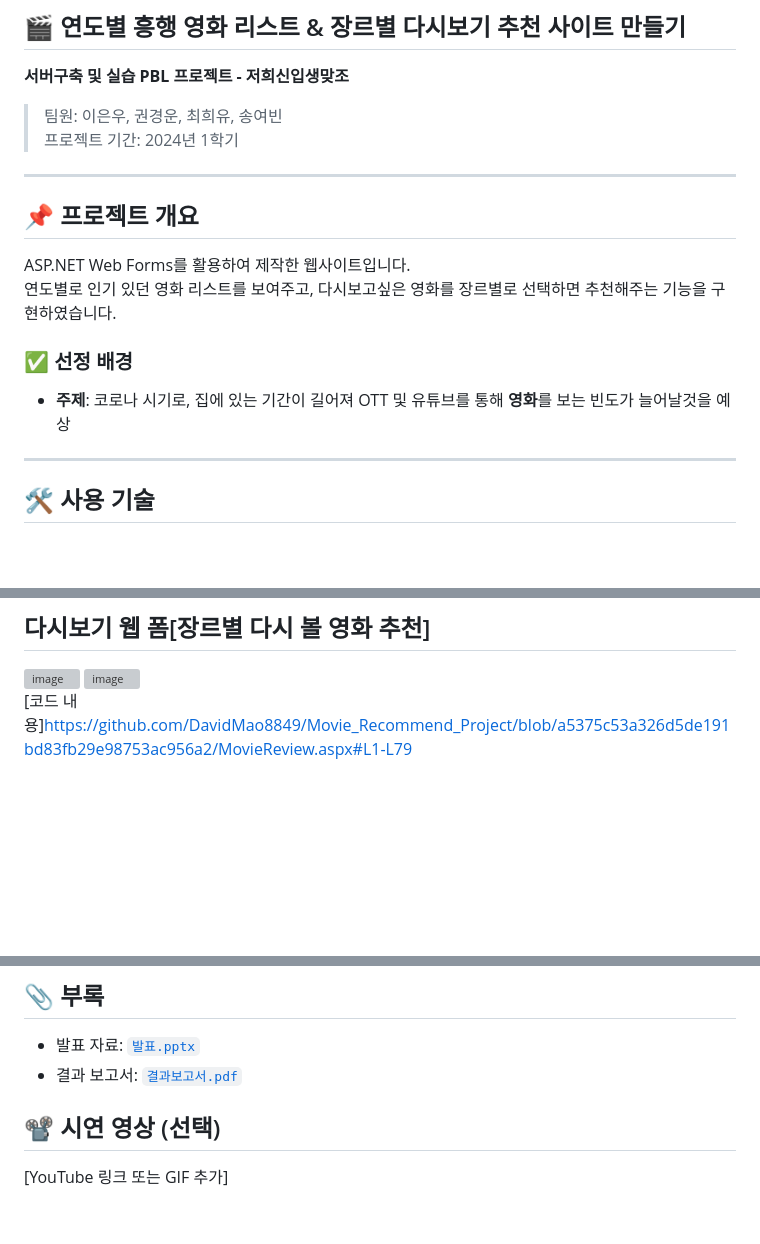
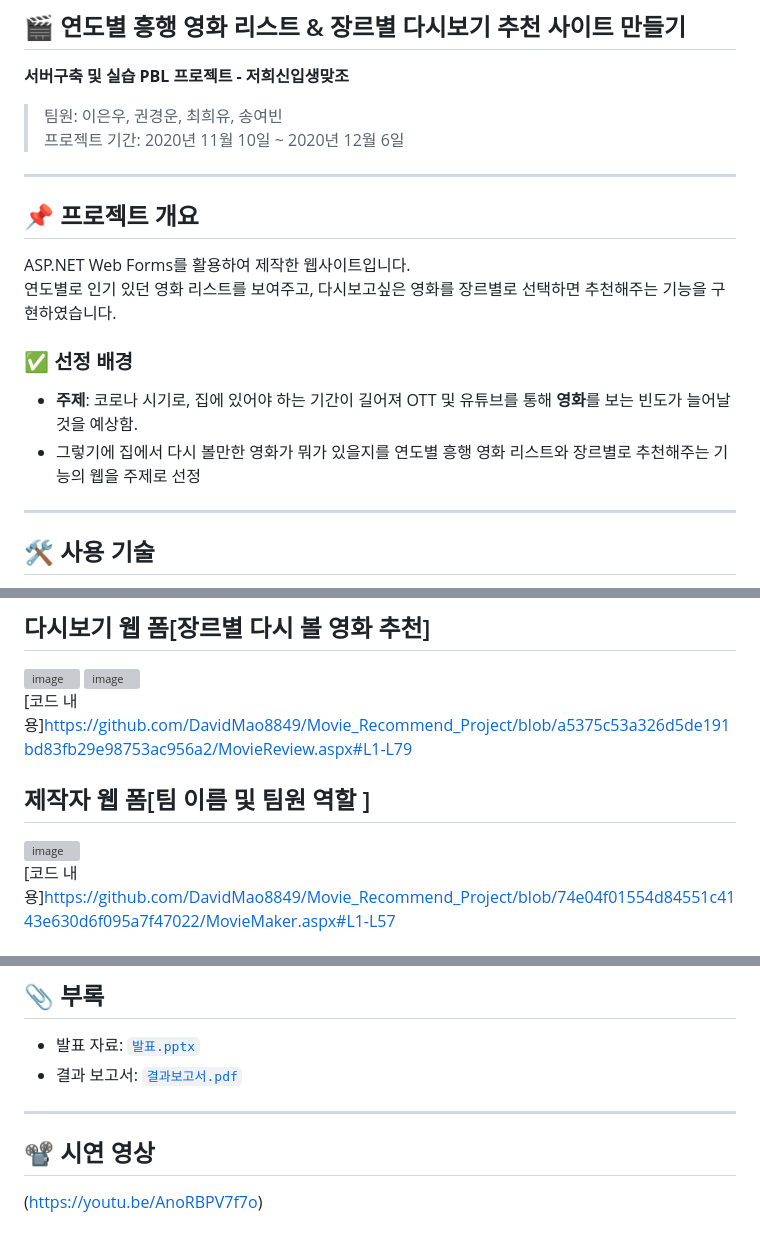
Before and after one commit to DavidMao8849/Movie_Recommend_Project, a Markdown page: README.md, 3 parts joined by grey strips. Rendered like a GitHub page; folded sections open; blank space fills up the shorter version; grey boxes are pictures that could not be loaded.

```diff
--- a/README.md
+++ b/README.md
@@ -1,7 +1,7 @@
 ## 🎬 연도별 흥행 영화 리스트 & 장르별 다시보기 추천 사이트 만들기
 **서버구축 및 실습 PBL 프로젝트 - 저희신입생맞조**
 > 팀원: 이은우, 권경운, 최희유, 송여빈
-> 프로젝트 기간: 2024년 1학기
+> 프로젝트 기간: 2020년 11월 10일 ~ 2020년 12월 6일
 
 ---
 
@@ -10,7 +10,8 @@ ASP.NET Web Forms를 활용하여 제작한 웹사이트입니다.<br />
 연도별로 인기 있던 영화 리스트를 보여주고, 다시보고싶은 영화를 장르별로 선택하면 추천해주는 기능을 구현하였습니다.<br />
 
 ### ✅ 선정 배경
-- **주제**: 코로나 시기로, 집에 있는 기간이 길어져 OTT 및 유튜브를 통해 **영화**를 보는 빈도가 늘어날것을 예상
+- **주제**: 코로나 시기로, 집에 있어야 하는 기간이 길어져 OTT 및 유튜브를 통해 **영화**를 보는 빈도가 늘어날것을 예상함.
+- 그렇기에 집에서 다시 볼만한 영화가 뭐가 있을지를 연도별 흥행 영화 리스트와 장르별로 추천해주는 기능의 웹을 주제로 선정
 
 ---
 
@@ -61,5 +66,9 @@ ASP.NET Web Forms를 활용하여 제작한 웹사이트입니다.<br />
 ![image](https://github.com/user-attachments/assets/073f50d8-8782-488b-b9f4-5a4eb299c2d4)<br />
 [코드 내용]https://github.com/DavidMao8849/Movie_Recommend_Project/blob/a5375c53a326d5de191bd83fb29e98753ac956a2/MovieReview.aspx#L1-L79
 
+## 제작자 웹 폼[팀 이름 및 팀원 역할 ]
+![image](https://github.com/user-attachments/assets/9d0f1a82-a324-4b1f-998e-6e3403c8d82d)<br />
+[코드 내용]https://github.com/DavidMao8849/Movie_Recommend_Project/blob/74e04f01554d84551c4143e630d6f095a7f47022/MovieMaker.aspx#L1-L57
+
 </details>
 
@@ -79,5 +88,7 @@ ASP.NET Web Forms를 활용하여 제작한 웹사이트입니다.<br />
 - 발표 자료: [`발표.pptx`](docs/발표.pptx)
 - 결과 보고서: [`결과보고서.pdf`](docs/PBL결과보고서.pdf)
 
-## 📽️ 시연 영상 (선택)
-[YouTube 링크 또는 GIF 추가]
+---
+
+## 📽️ 시연 영상
+(https://youtu.be/AnoRBPV7f7o)
```
Also changed, not shown: other parts of README.md (+6 -2 lines).
